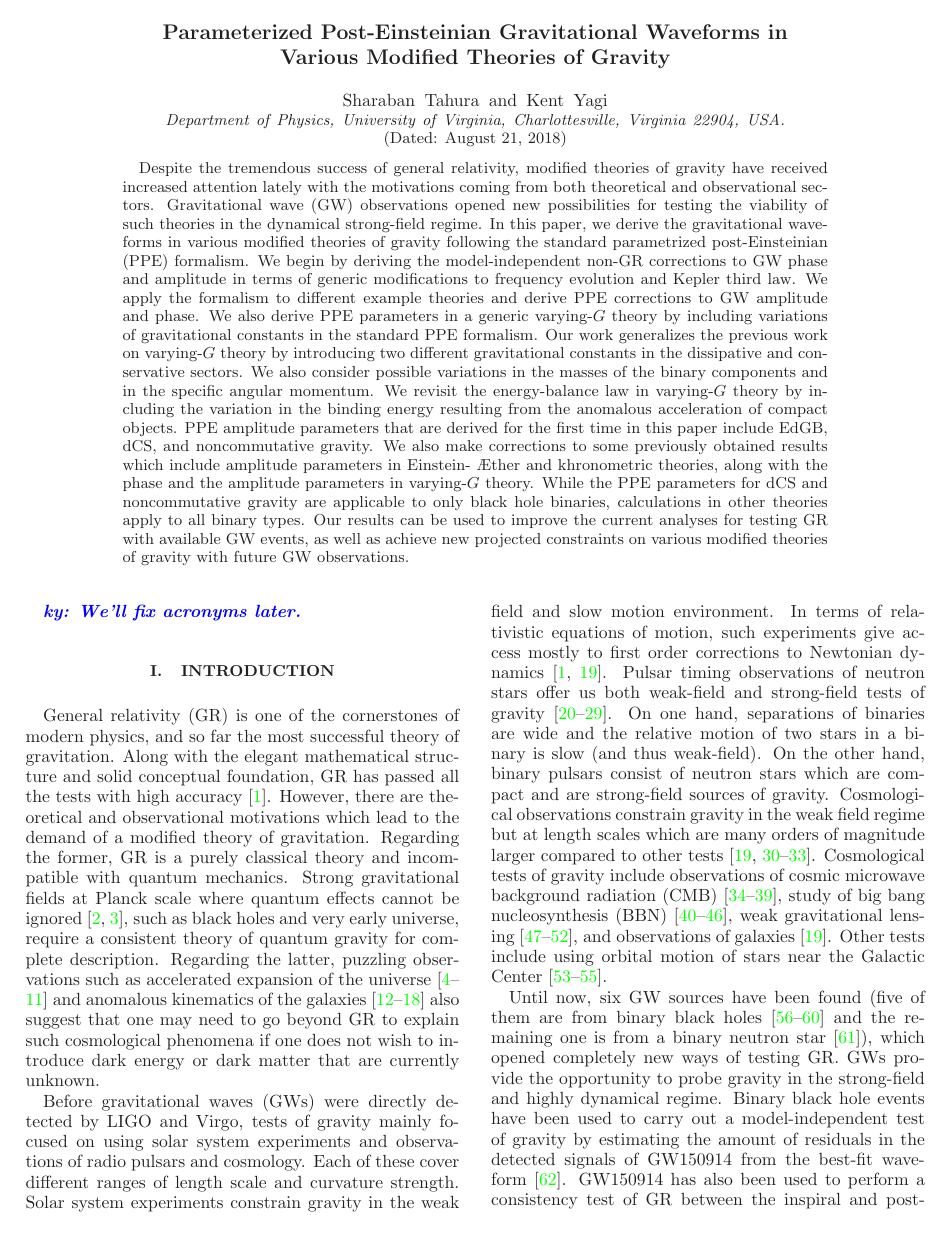
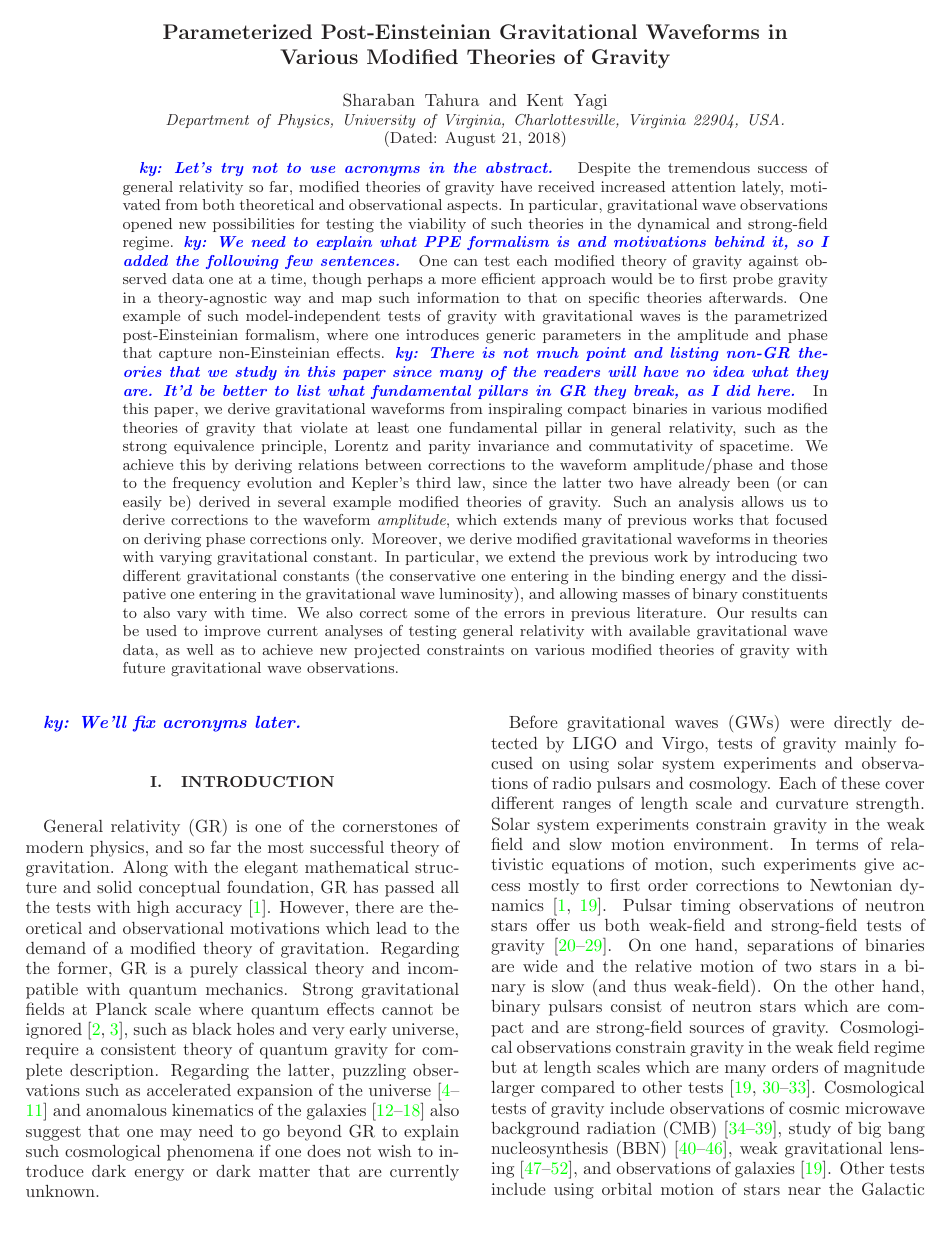
Before and after one commit to stshammi/ppE-parameters, a LaTeX paper (Draft/TEXfiles/ppE.tex): page 1 of 20. Compiled offline with LaTeX, dvips and Ghostscript.

Commit message:
abstract edited

```diff
--- a/Draft/TEXfiles/ppE.tex
+++ b/Draft/TEXfiles/ppE.tex
@@ -65,26 +65,41 @@
 \affiliation{Department of Physics, University of Virginia, Charlottesville, Virginia 22904, USA.}
 
 \begin{abstract}
+\ky{Let's try not to use acronyms in the abstract.}
 % GR and modified theories of gravity
-Despite the tremendous success of general relativity, modified theories of gravity have received increased attention lately with the motivations coming from both theoretical and observational sectors.
+Despite the tremendous success of general relativity so far, modified theories of gravity have received increased attention lately, motivated from both theoretical and observational aspects.
 %GW for testing modified theories of gravity
-Gravitational wave (GW) observations opened new possibilities for testing the viability of such theories in the dynamical strong-field regime.
+In particular, gravitational wave observations opened new possibilities for testing the viability of such theories in the dynamical and strong-field regime.
+%Model-independent vs theory-specific
+\ky{We need to explain what PPE formalism is and motivations behind it, so I added the following few sentences.}
+One can test each modified theory of gravity against observed data one at a time, though perhaps a more efficient approach would be to first probe gravity in a theory-agnostic way and map such information to that on specific theories afterwards.
 %PPE formalism
-In this paper, we derive the gravitational waveforms in various modified theories of gravity following the standard parametrized post-Einsteinian (PPE) formalism.
-We begin by deriving the model-independent non-GR corrections to GW phase and amplitude in terms of generic modifications to frequency evolution and Kepler third law.
+One example of such model-independent tests of gravity with gravitational waves is the parametrized post-Einsteinian formalism, where one introduces generic parameters in the amplitude and phase that capture non-Einsteinian effects.
+%What we do in this paper
+\ky{There is not much point and listing non-GR theories that we study in this paper since many of the readers will have no idea what they are. It'd be better to list what fundamental pillars in GR they break, as I did here.}
+In this paper, we derive gravitational waveforms from inspiraling compact binaries in various modified theories of gravity that violate at least one fundamental pillar in general relativity, such as the strong equivalence principle, Lorentz and parity invariance and commutativity of spacetime.
+%How we approach
+We achieve this by deriving relations between corrections to the waveform amplitude/phase and those to the frequency evolution and Kepler's third law, since the latter two have already been (or can easily be) derived in several example modified theories of gravity.
+%What's new
+Such an analysis allows us to derive corrections to the waveform \emph{amplitude}, which extends many of previous works that focused on deriving phase corrections only.
 %Example theories
-We apply the formalism to different example theories and derive PPE corrections to GW amplitude and phase.
+%We apply the formalism to different example theories and derive PPE corrections to GW amplitude and phase.
 %Varying-$G$ theory
-We also derive PPE parameters in  a generic varying-$G$ theory by including variations of gravitational constants in the standard PPE formalism. Our work generalizes the previous work on varying-$G$ theory by introducing two different gravitational constants in the dissipative and conservative sectors. We also consider possible variations in the masses of the binary components and in the specific angular momentum. We revisit the energy-balance law in varying-$G$ theory by including the variation in the  binding energy resulting from the anomalous acceleration of compact objects.
+Moreover, we derive modified gravitational waveforms in theories with varying gravitational constant. In particular, we extend the previous work by introducing two different gravitational constants (the conservative one entering in the binding energy and the dissipative one entering in the gravitational wave luminosity), and allowing masses of binary constituents to also vary with time.
+%PPE parameters in  a generic varying-$G$ theory by including variations of gravitational constants in the standard PPE formalism. Our work generalizes the previous work on varying-$G$ theory by introducing two different gravitational constants in the dissipative and conservative sectors. We also consider possible variations in the masses of the binary components and in the specific angular momentum. We revisit the energy-balance law in varying-$G$ theory by including the variation in the  binding energy resulting from the anomalous acceleration of compact objects.
+%
+%Another remark compared to previous work
+We also correct some of the errors in previous literature.
+%
 %Results
 %%New results
-PPE amplitude parameters that are derived for the first time in this paper include EdGB, dCS, and noncommutative gravity.
+%PPE amplitude parameters that are derived for the first time in this paper include EdGB, dCS, and noncommutative gravity.
 %%Corrections
-We also make corrections to some previously obtained results which include amplitude parameters in Einstein- \AE ther and khronometric theories, along with the phase and the amplitude parameters in varying-$G$ theory.
+%We also make corrections to some previously obtained results which include amplitude parameters in Einstein- \AE ther and khronometric theories, along with the phase and the amplitude parameters in varying-$G$ theory.
 %%Binary types
-While the PPE parameters for dCS and noncommutative gravity are applicable to only black hole binaries, calculations in other theories apply to all binary types.
+%While the PPE parameters for dCS and noncommutative gravity are applicable to only black hole binaries, calculations in other theories apply to all binary types.
 %Future prospects
-Our results can be used to improve the current analyses for testing GR with available GW events, as well as achieve new projected constraints on various modified theories of gravity with future GW observations.
+Our results can be used to improve current analyses of testing general relativity with available gravitational wave data, as well as to achieve new projected constraints on various modified theories of gravity with future gravitational wave observations.
 
 \end{abstract}
 
```
Also changed, not shown: Draft/TEXfiles/ppE.tex (14 more changed lines).
